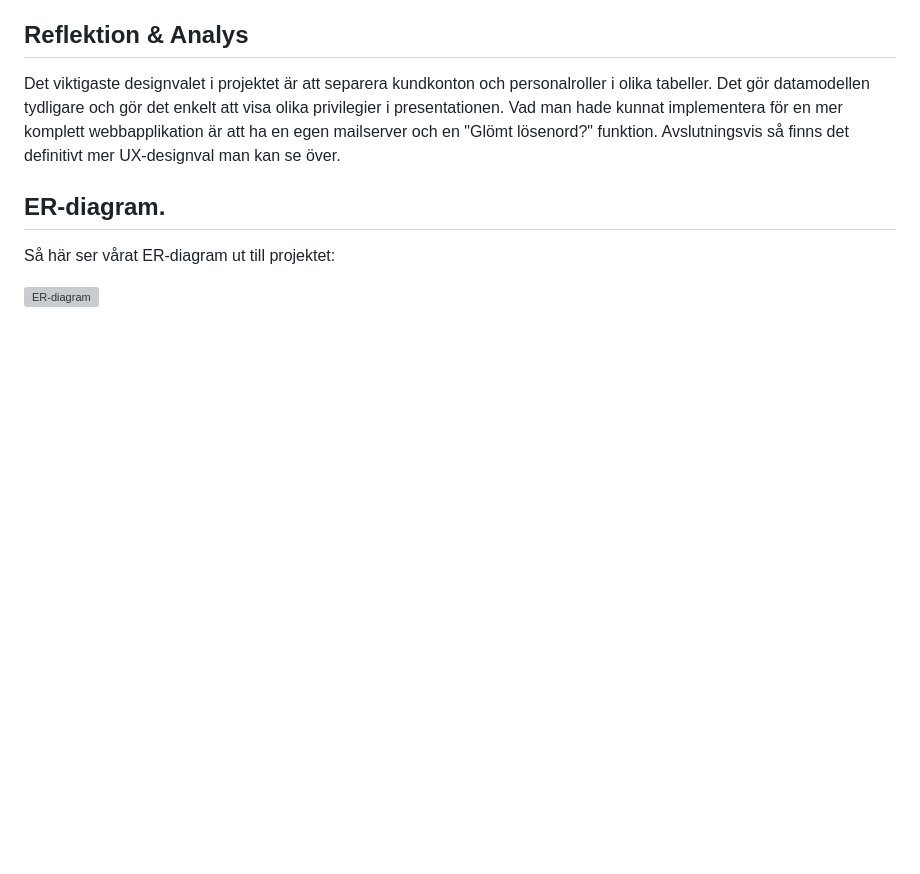
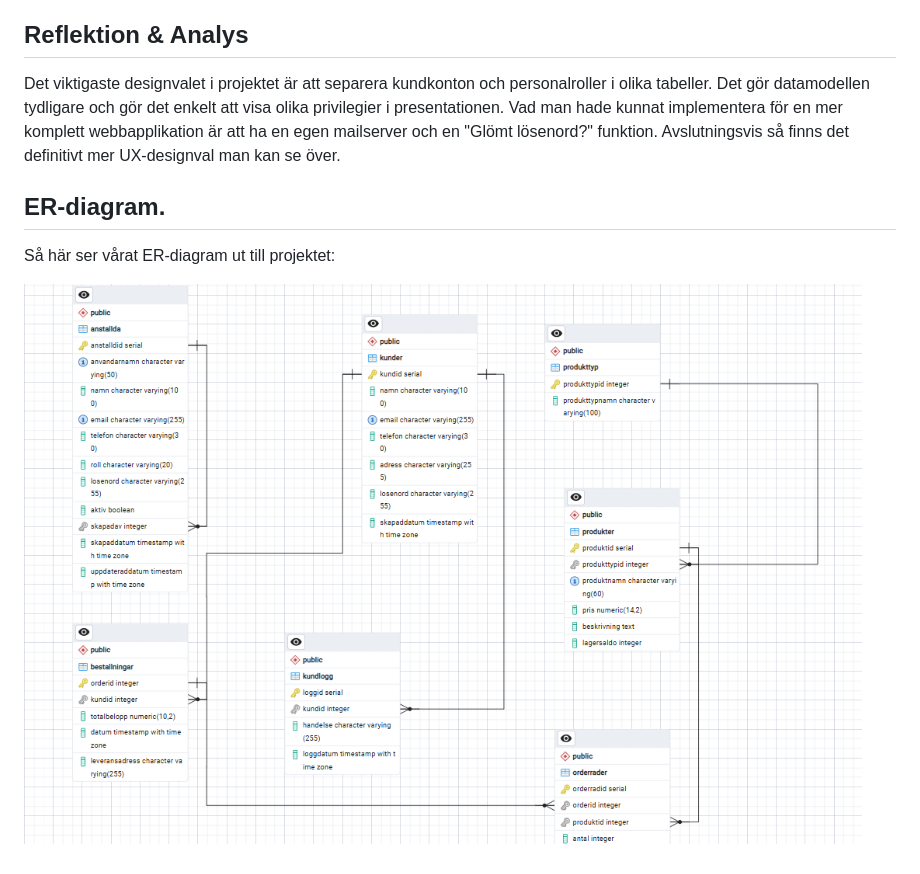
Before and after one commit to Volubles/vgprojekt, a Markdown page: README.md, the part around the change. Rendered like a GitHub page; blank space fills up the shorter version; grey boxes are pictures that could not be loaded.

Commit message:
Uppdaterat namn på ER-Diagram

```diff
--- a/README.md
+++ b/README.md
@@ -166,4 +166,4 @@ Avslutningsvis så finns det definitivt mer UX-designval man kan se över.
 ## ER-diagram.
 Så här ser vårat ER-diagram ut till projektet:
 
-![ER-diagram](images/ER-diagram-Alex&Benjis.png)
+![ER-diagram](images/er-diagram.png)
```
